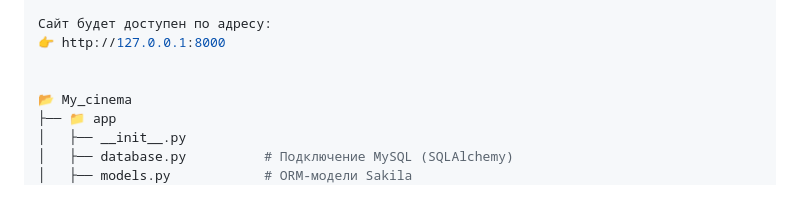
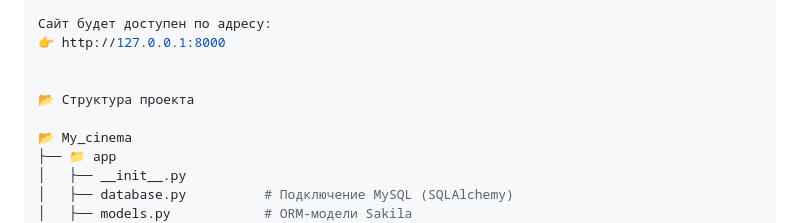
Before and after one commit to denyskopko/my_cinema, a Markdown page: README.md, the part around the change. GitHub-like rendering; blank space fills up the shorter version.

```diff
--- a/README.md
+++ b/README.md
@@ -65,6 +65,8 @@ uvicorn main:app --reload
 👉 http://127.0.0.1:8000
 
 
+📂 Структура проекта
+
 📂 My_cinema
 ├── 📁 app
 │   ├── __init__.py
```
